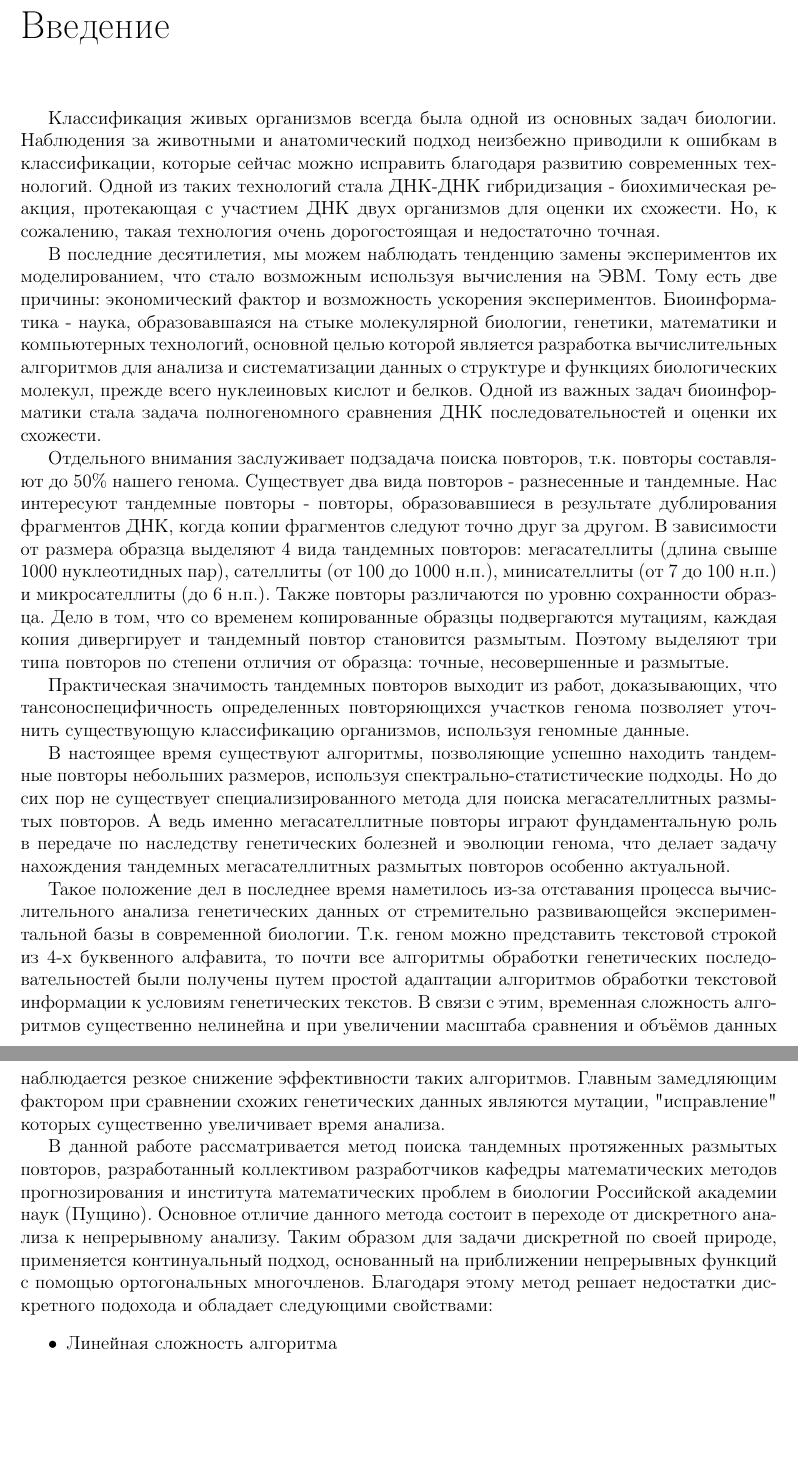
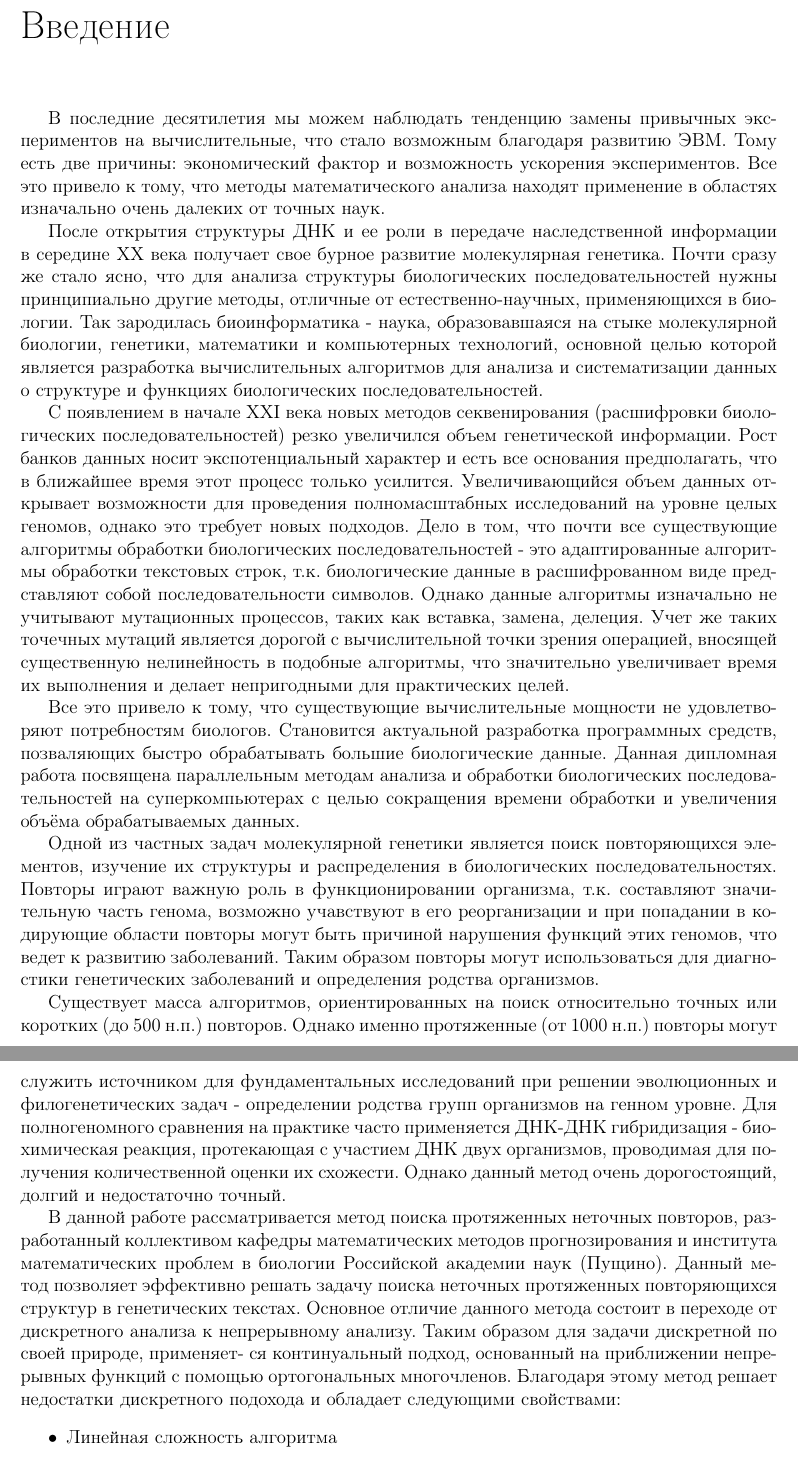
Before and after one commit to vladisalv/graduationWorkTex, a LaTeX document (termpaper.tex, which reads introduction.tex): two parts of pages 5 and 6 of 14, joined at a grey line, cut so that both start at the same text, the shorter picture padded with empty space. Compiled offline with pdfLaTeX; the source files are stored in an older character set and shown here as Unicode; a LaTeX package or settings file that is missing is left out.

Commit message:
program part

```diff
--- a/introduction.tex
+++ b/introduction.tex
@@ -1,66 +1,36 @@
 \chapter*{Введение}							% Заголовок
 \addcontentsline{toc}{chapter}{Введение}	% Добавляем его в оглавление
-Классификация живых организмов всегда была одной из основных задач биологии.
-Наблюдения за животными и анатомический подход неизбежно приводили к ошибкам
-в классификации, которые сейчас можно исправить благодаря развитию современных
-технологий. Одной из таких технологий стала ДНК-ДНК гибридизация - биохимическая
-реакция, протекающая с участием ДНК двух организмов для оценки их схожести.
-Но, к сожалению, такая технология очень дорогостоящая и недостаточно точная.
 
-В последние десятилетия, мы можем наблюдать тенденцию замены экспериментов
-их моделированием, что стало возможным используя вычисления на ЭВМ. Тому есть
-две причины: экономический фактор и возможность ускорения экспериментов.
-Биоинформатика - наука, образовавшаяся на стыке молекулярной биологии, генетики,
-математики и компьютерных технологий, основной целью которой является разработка
-вычислительных алгоритмов для анализа и систематизации данных о структуре и
-функциях биологических молекул, прежде всего нуклеиновых кислот и белков.
-Одной из важных задач биоинформатики стала задача полногеномного сравнения ДНК
-последовательностей и оценки их схожести.
+В последние десятилетия мы можем наблюдать тенденцию замены привычных экспериментов на вычислительные, что стало возможным благодаря развитию ЭВМ. Тому есть две причины:
+экономический фактор и возможность ускорения экспериментов. Все это привело к тому, что
+методы математического анализа находят применение в областях изначально
+очень далеких от точных наук.
 
-Отдельного внимания заслуживает подзадача поиска повторов, т.к. повторы составляют
-до 50\% нашего генома. Существует два вида повторов - разнесенные и тандемные.
-Нас интересуют тандемные повторы - повторы, образовавшиеся в результате дублирования
-фрагментов ДНК, когда копии фрагментов следуют точно друг за другом.
-В зависимости от размера образца выделяют 4 вида тандемных повторов: мегасателлиты
-(длина свыше 1000 нуклеотидных пар), сателлиты (от 100 до 1000 н.п.), минисателлиты
-(от 7 до 100 н.п.) и микросателлиты (до 6 н.п.). Также повторы различаются
-по уровню сохранности образца. Дело в том, что со временем копированные образцы
-подвергаются мутациям, каждая копия дивергирует и тандемный повтор становится
-размытым. Поэтому выделяют три типа повторов по степени отличия от образца:
-точные, несовершенные и размытые.
+После открытия структуры ДНК и ее роли в передаче наследственной информации в середине ХХ века
+получает свое бурное развитие молекулярная генетика. Почти сразу же стало ясно, что для анализа
+структуры биологических последовательностей нужны принципиально другие методы, отличные от естественно-научных, применяющихся в биологии. Так зародилась биоинформатика - наука,
+образовавшаяся на стыке молекулярной биологии, генетики, математики и компьютерных
+технологий, основной целью которой является разработка вычислительных алгоритмов для
+анализа и систематизации данных о структуре и функциях биологических последовательностей.
 
-Практическая значимость тандемных повторов выходит из работ, доказывающих, что
-тансоноспецифичность определенных повторяющихся участков генома позволяет
-уточнить существующую классификацию организмов, используя геномные данные.
+С появлением в начале ХХI века новых методов секвенирования (расшифровки биологических последовательностей) резко увеличился объем генетической информации. Рост банков данных носит экспотенциальный характер и есть все основания предполагать, что в ближайшее время этот процесс только усилится. Увеличивающийся объем данных открывает возможности для проведения полномасштабных исследований на уровне целых геномов, однако это требует новых подходов. Дело в том, что почти все существующие алгоритмы обработки биологических последовательностей - это адаптированные алгоритмы обработки текстовых строк, т.к. биологические данные в расшифрованном виде представляют собой последовательности символов. Однако данные алгоритмы изначально не учитывают мутационных процессов, таких как вставка, замена, делеция. Учет же таких точечных мутаций является дорогой с вычислительной точки зрения операцией, вносящей существенную нелинейность в подобные алгоритмы, что значительно увеличивает время их выполнения и делает непригодными для практических целей.
 
-В настоящее время существуют алгоритмы, позволяющие успешно находить тандемные
-повторы небольших размеров, используя спектрально-статистические подходы.
-Но до сих пор не существует специализированного метода для поиска мегасателлитных
-размытых повторов. А ведь именно мегасателлитные повторы играют фундаментальную
-роль в передаче по наследству генетических болезней и эволюции генома, что делает
-задачу нахождения тандемных мегасателлитных размытых повторов особенно актуальной.
+Все это привело к тому, что существующие вычислительные мощности не удовлетворяют потребностям биологов. Становится актуальной разработка программных средств, позваляющих быстро обрабатывать большие биологические данные. Данная дипломная работа посвящена параллельным методам анализа
+и обработки биологических последовательностей
+на суперкомпьютерах с целью сокращения времени обработки
+и увеличения объёма обрабатываемых данных.
 
-Такое положение дел в последнее время наметилось из-за отставания
-процесса вычислительного анализа генетических данных от стремительно развивающейся
-экспериментальной базы в современной биологии. Т.к. геном можно представить
-текстовой строкой из 4-х буквенного алфавита, то почти все алгоритмы обработки
-генетических последовательностей были получены путем простой адаптации алгоритмов
-обработки текстовой информации к условиям генетических текстов. В связи с этим,
-временная сложность алгоритмов существенно нелинейна и при увеличении масштаба
-сравнения и объёмов данных наблюдается резкое снижение эффективности таких
-алгоритмов. Главным замедляющим фактором при сравнении схожих
-генетических данных являются мутации, "исправление"\ которых существенно
-увеличивает время анализа.
 
-В данной работе рассматривается метод поиска тандемных протяженных размытых
-повторов, разработанный коллективом разработчиков кафедры математических методов
-прогнозирования и института математических проблем в биологии Российской
-академии наук (Пущино). Основное отличие данного метода состоит в переходе
-от дискретного анализа к непрерывному анализу. Таким образом для
-задачи дискретной по своей природе, применяется континуальный подход, основанный
-на приближении непрерывных функций с помощью ортогональных многочленов.
-Благодаря этому метод решает недостатки дискретного подохода и обладает
-следующими свойствами:
+Одной из частных задач молекулярной генетики является поиск повторяющихся элементов, изучение их структуры и распределения в биологических последовательностях. Повторы играют важную роль в функционировании организма, т.к. составляют значительную часть генома, возможно учавствуют в его реорганизации и при попадании в кодирующие области повторы могут быть причиной нарушения функций этих геномов, что ведет к развитию заболеваний. Таким образом повторы могут использоваться для диагностики генетических заболеваний и определения родства организмов.
+
+Существует масса алгоритмов, ориентированных на поиск относительно точных или коротких (до 500 н.п.) повторов. Однако именно протяженные (от 1000 н.п.) повторы могут служить источником для фундаментальных исследований при решении эволюционных и филогенетических задач - определении родства групп организмов на генном уровне. Для полногеномного сравнения на практике часто применяется ДНК-ДНК гибридизация - биохимическая реакция, протекающая с участием ДНК двух организмов, проводимая для получения количественной оценки их схожести. Однако данный метод очень дорогостоящий, долгий и недостаточно точный.
+
+В данной работе рассматривается метод поиска протяженных неточных повторов, разработанный коллективом кафедры математических методов прогнозирования и института математических проблем в биологии Российской академии наук (Пущино). Данный метод позволяет эффективно решать задачу поиска неточных протяженных повторяющихся структур в генетических текстах.
+Основное отличие данного метода состоит в переходе от дискретного анализа к
+непрерывному анализу. Таким образом для задачи дискретной по своей природе, применяет-
+ся континуальный подход, основанный на приближении непрерывных функций с помощью
+ортогональных многочленов. Благодаря этому метод решает недостатки дискретного подохода
+и обладает следующими свойствами:
 \begin{itemize}
   \item Линейная сложность алгоритма
   \item Высокая степень устойчивости к мутациям
```
Also changed, not shown: termpaper.pdf, introduction.tex (20 more changed lines), 2 other files.
